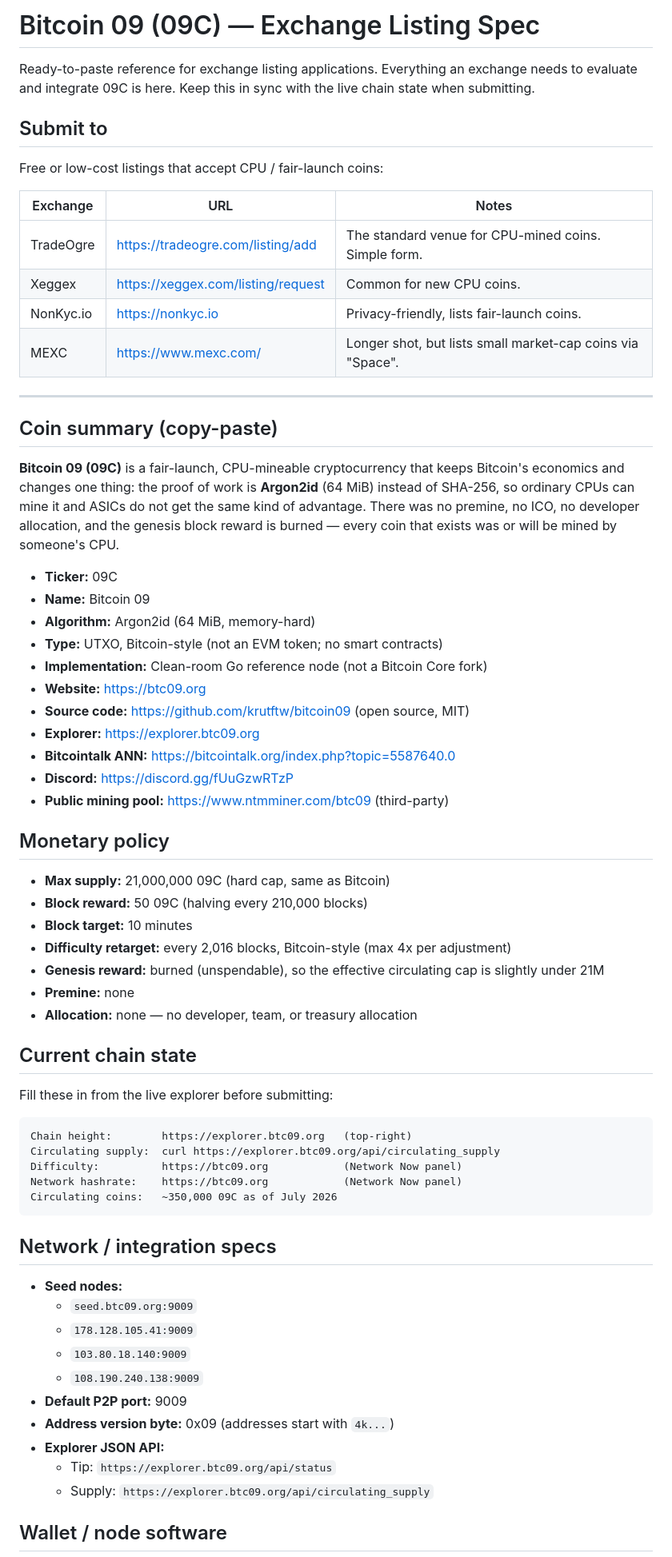
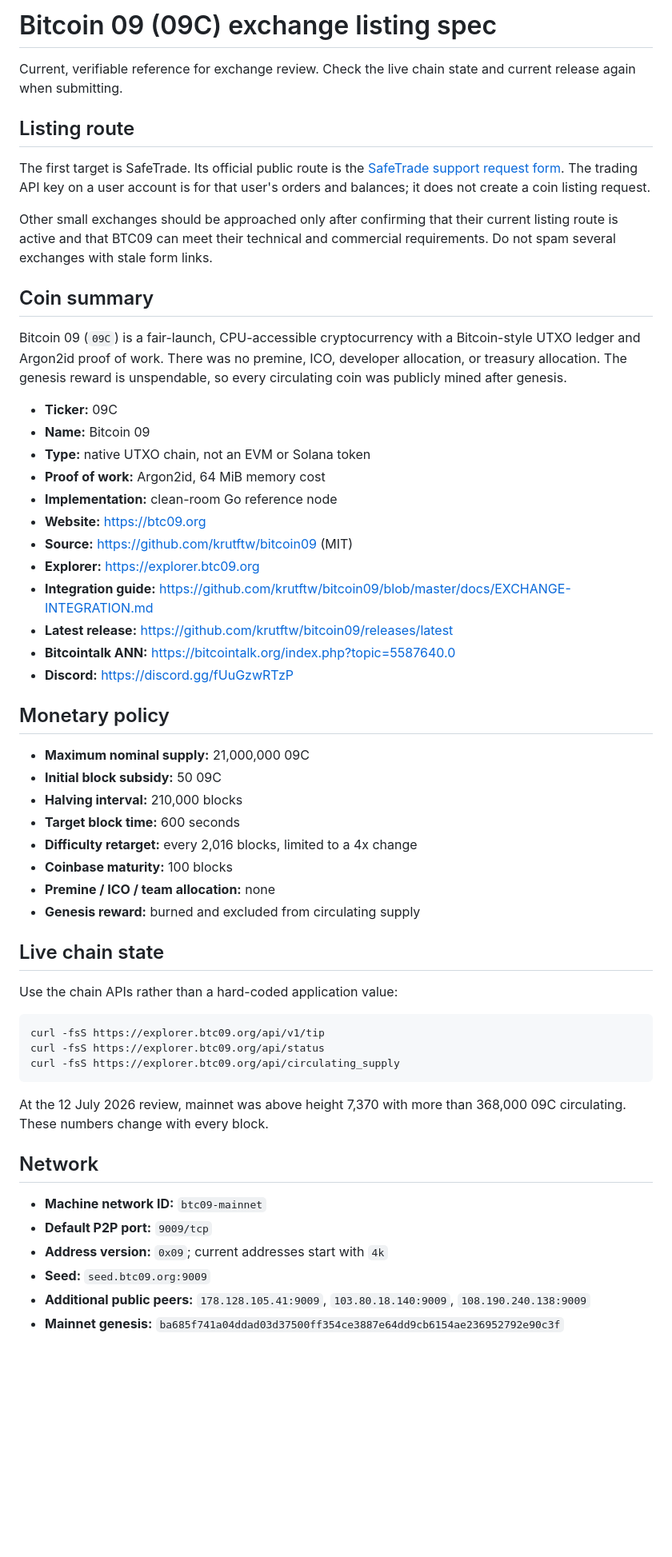
Before and after one commit to krutftw/bitcoin09, a Markdown page: docs/EXCHANGE-LISTING.md, the part around one of its changes. Shown at 80% size. Rendered like a GitHub page; blank space fills up the shorter version.

````diff
--- a/docs/EXCHANGE-LISTING.md
+++ b/docs/EXCHANGE-LISTING.md
@@ -1,77 +1,71 @@
-# Bitcoin 09 (09C) — Exchange Listing Spec
+# Bitcoin 09 (09C) exchange listing spec
 
-Ready-to-paste reference for exchange listing applications. Everything an
-exchange needs to evaluate and integrate 09C is here. Keep this in sync with
-the live chain state when submitting.
+Current, verifiable reference for exchange review. Check the live chain state
+and current release again when submitting.
 
-## Submit to
+## Listing route
 
-Free or low-cost listings that accept CPU / fair-launch coins:
+The first target is SafeTrade. Its official public route is the
+[SafeTrade support request form](https://support.safetrade.com/hc/en-us/requests/new).
+The trading API key on a user account is for that user's orders and balances;
+it does not create a coin listing request.
 
-| Exchange | URL | Notes |
-|----------|-----|-------|
-| TradeOgre | https://tradeogre.com/listing/add | The standard venue for CPU-mined coins. Simple form. |
-| Xeggex | https://xeggex.com/listing/request | Common for new CPU coins. |
-| NonKyc.io | https://nonkyc.io | Privacy-friendly, lists fair-launch coins. |
-| MEXC | https://www.mexc.com/ | Longer shot, but lists small market-cap coins via "Space". |
+Other small exchanges should be approached only after confirming that their
+current listing route is active and that BTC09 can meet their technical and
+commercial requirements. Do not spam several exchanges with stale form links.
 
----
+## Coin summary
 
-## Coin summary (copy-paste)
-
-**Bitcoin 09 (09C)** is a fair-launch, CPU-mineable cryptocurrency that keeps
-Bitcoin's economics and changes one thing: the proof of work is **Argon2id**
-(64 MiB) instead of SHA-256, so ordinary CPUs can mine it and ASICs do not get
-the same kind of advantage. There was no premine, no ICO, no developer
-allocation, and the genesis block reward is burned — every coin that exists was
-or will be mined by someone's CPU.
+Bitcoin 09 (`09C`) is a fair-launch, CPU-accessible cryptocurrency with a
+Bitcoin-style UTXO ledger and Argon2id proof of work. There was no premine, ICO,
+developer allocation, or treasury allocation. The genesis reward is
+unspendable, so every circulating coin was publicly mined after genesis.
 
 - **Ticker:** 09C
 - **Name:** Bitcoin 09
-- **Algorithm:** Argon2id (64 MiB, memory-hard)
-- **Type:** UTXO, Bitcoin-style (not an EVM token; no smart contracts)
-- **Implementation:** Clean-room Go reference node (not a Bitcoin Core fork)
+- **Type:** native UTXO chain, not an EVM or Solana token
+- **Proof of work:** Argon2id, 64 MiB memory cost
+- **Implementation:** clean-room Go reference node
 - **Website:** https://btc09.org
-- **Source code:** https://github.com/krutftw/bitcoin09 (open source, MIT)
+- **Source:** https://github.com/krutftw/bitcoin09 (MIT)
 - **Explorer:** https://explorer.btc09.org
+- **Integration guide:** https://github.com/krutftw/bitcoin09/blob/master/docs/EXCHANGE-INTEGRATION.md
+- **Latest release:** https://github.com/krutftw/bitcoin09/releases/latest
 - **Bitcointalk ANN:** https://bitcointalk.org/index.php?topic=5587640.0
 - **Discord:** https://discord.gg/fUuGzwRTzP
-- **Public mining pool:** https://www.ntmminer.com/btc09 (third-party)
 
 ## Monetary policy
 
-- **Max supply:** 21,000,000 09C (hard cap, same as Bitcoin)
-- **Block reward:** 50 09C (halving every 210,000 blocks)
-- **Block target:** 10 minutes
-- **Difficulty retarget:** every 2,016 blocks, Bitcoin-style (max 4x per adjustment)
-- **Genesis reward:** burned (unspendable), so the effective circulating cap is slightly under 21M
-- **Premine:** none
-- **Allocation:** none — no developer, team, or treasury allocation
+- **Maximum nominal supply:** 21,000,000 09C
+- **Initial block subsidy:** 50 09C
+- **Halving interval:** 210,000 blocks
+- **Target block time:** 600 seconds
+- **Difficulty retarget:** every 2,016 blocks, limited to a 4x change
+- **Coinbase maturity:** 100 blocks
+- **Premine / ICO / team allocation:** none
+- **Genesis reward:** burned and excluded from circulating supply
 
-## Current chain state
+## Live chain state
 
-Fill these in from the live explorer before submitting:
+Use the chain APIs rather than a hard-coded application value:
 
-```
-Chain height:        https://explorer.btc09.org   (top-right)
-Circulating supply:  curl https://explorer.btc09.org/api/circulating_supply
-Difficulty:          https://btc09.org            (Network Now panel)
-Network hashrate:    https://btc09.org            (Network Now panel)
-Circulating coins:   ~350,000 09C as of July 2026
+```bash
+curl -fsS https://explorer.btc09.org/api/v1/tip
+curl -fsS https://explorer.btc09.org/api/status
+curl -fsS https://explorer.btc09.org/api/circulating_supply
 ```
 
-## Network / integration specs
+At the 12 July 2026 review, mainnet was above height 7,370 with more than
+368,000 09C circulating. These numbers change with every block.
 
-- **Seed nodes:**
-  - `seed.btc09.org:9009`
-  - `178.128.105.41:9009`
-  - `103.80.18.140:9009`
-  - `108.190.240.138:9009`
-- **Default P2P port:** 9009
-- **Address version byte:** 0x09 (addresses start with `4k...`)
-- **Explorer JSON API:**
-  - Tip: `https://explorer.btc09.org/api/status`
-  - Supply: `https://explorer.btc09.org/api/circulating_supply`
+## Network
 
-## Wallet / node software
+- **Machine network ID:** `btc09-mainnet`
+- **Default P2P port:** `9009/tcp`
+- **Address version:** `0x09`; current addresses start with `4k`
+- **Seed:** `seed.btc09.org:9009`
+- **Additional public peers:** `178.128.105.41:9009`,
+  `103.80.18.140:9009`, `108.190.240.138:9009`
+- **Mainnet genesis:**
+  `ba685f741a04ddad03d37500ff354ce3887e64dd9cb6154ae236952792e90c3f`
 
````
Also changed, not shown: other parts of docs/EXCHANGE-LISTING.md (+43 -19 lines), README.md (+9 -0 lines), docs/EXCHANGE-INTEGRATION.md (added, +330 -0 lines).
